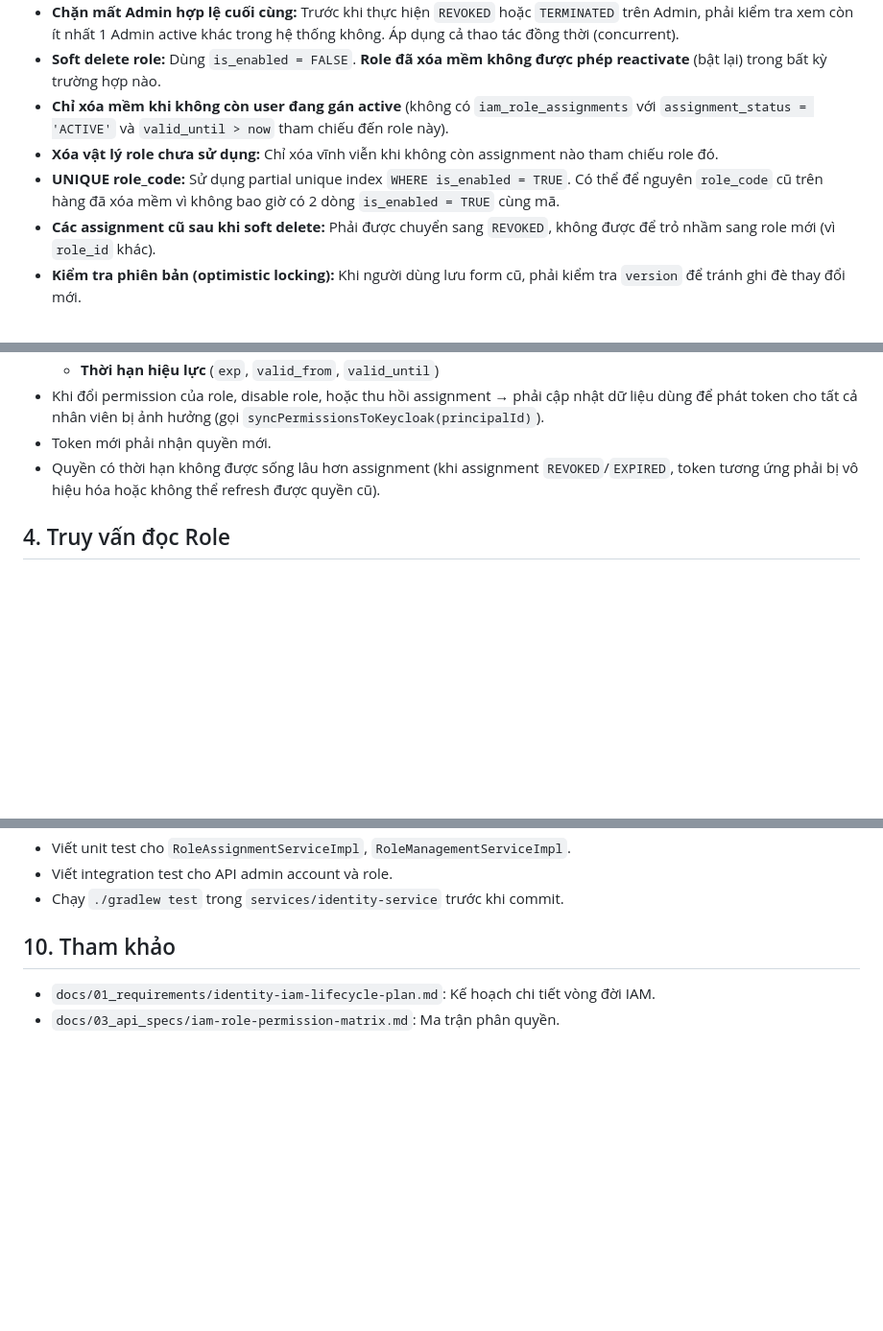
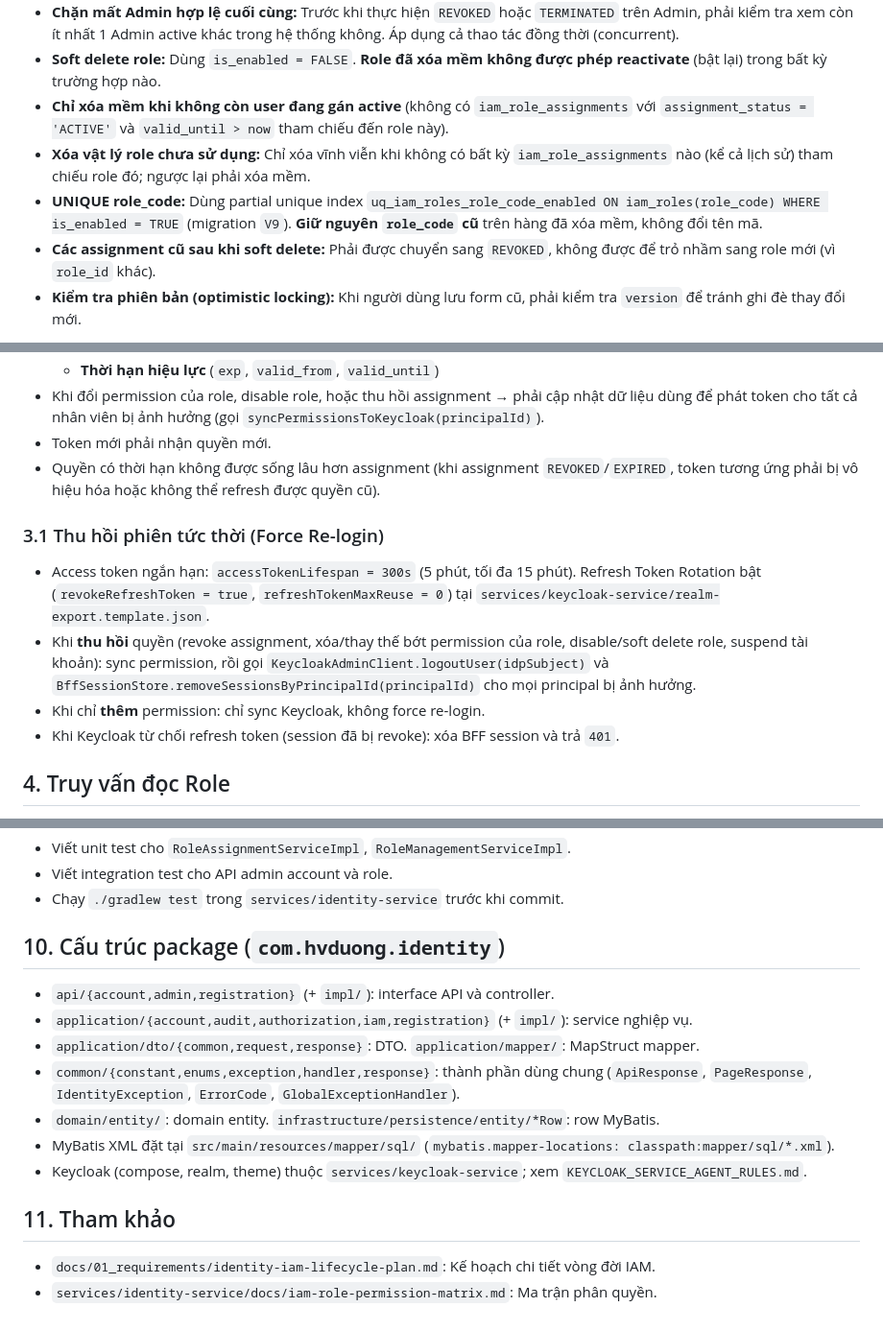
Before and after one commit to hvduong2k5/DUT.PBL6, a Markdown page: services/identity-service/IDENTITY_SERVICE_AGENT_RULES.md, 3 parts joined by grey strips. Shown at 96% size. GitHub-like rendering; blank space fills up the shorter version.

```diff
--- a/services/identity-service/IDENTITY_SERVICE_AGENT_RULES.md
+++ b/services/identity-service/IDENTITY_SERVICE_AGENT_RULES.md
@@ -25,8 +25,8 @@ Quy tắc này áp dụng cho mọi thay đổi code trong `services/identity-se
 - **Chặn mất Admin hợp lệ cuối cùng:** Trước khi thực hiện `REVOKED` hoặc `TERMINATED` trên Admin, phải kiểm tra xem còn ít nhất 1 Admin active khác trong hệ thống không. Áp dụng cả thao tác đồng thời (concurrent).
 - **Soft delete role:** Dùng `is_enabled = FALSE`. **Role đã xóa mềm không được phép reactivate** (bật lại) trong bất kỳ trường hợp nào.
 - **Chỉ xóa mềm khi không còn user đang gán active** (không có `iam_role_assignments` với `assignment_status = 'ACTIVE'` và `valid_until > now` tham chiếu đến role này).
-- **Xóa vật lý role chưa sử dụng:** Chỉ xóa vĩnh viễn khi không còn assignment nào tham chiếu role đó.
-- **UNIQUE role_code:** Sử dụng partial unique index `WHERE is_enabled = TRUE`. Có thể để nguyên `role_code` cũ trên hàng đã xóa mềm vì không bao giờ có 2 dòng `is_enabled = TRUE` cùng mã.
+- **Xóa vật lý role chưa sử dụng:** Chỉ xóa vĩnh viễn khi không có bất kỳ `iam_role_assignments` nào (kể cả lịch sử) tham chiếu role đó; ngược lại phải xóa mềm.
+- **UNIQUE role_code:** Dùng partial unique index `uq_iam_roles_role_code_enabled ON iam_roles(role_code) WHERE is_enabled = TRUE` (migration `V9`). **Giữ nguyên `role_code` cũ** trên hàng đã xóa mềm, không đổi tên mã.
 - **Các assignment cũ sau khi soft delete:** Phải được chuyển sang `REVOKED`, không được để trỏ nhầm sang role mới (vì `role_id` khác).
 - **Kiểm tra phiên bản (optimistic locking):** Khi người dùng lưu form cũ, phải kiểm tra `version` để tránh ghi đè thay đổi mới.
 
@@ -39,6 +39,12 @@ Quy tắc này áp dụng cho mọi thay đổi code trong `services/identity-se
 - Khi đổi permission của role, disable role, hoặc thu hồi assignment → phải cập nhật dữ liệu dùng để phát token cho tất cả nhân viên bị ảnh hưởng (gọi `syncPermissionsToKeycloak(principalId)`).
 - Token mới phải nhận quyền mới.
 - Quyền có thời hạn không được sống lâu hơn assignment (khi assignment `REVOKED`/`EXPIRED`, token tương ứng phải bị vô hiệu hóa hoặc không thể refresh được quyền cũ).
+
+### 3.1 Thu hồi phiên tức thời (Force Re-login)
+- Access token ngắn hạn: `accessTokenLifespan = 300s` (5 phút, tối đa 15 phút). Refresh Token Rotation bật (`revokeRefreshToken = true`, `refreshTokenMaxReuse = 0`) tại `services/keycloak-service/realm-export.template.json`.
+- Khi **thu hồi** quyền (revoke assignment, xóa/thay thế bớt permission của role, disable/soft delete role, suspend tài khoản): sync permission, rồi gọi `KeycloakAdminClient.logoutUser(idpSubject)` và `BffSessionStore.removeSessionsByPrincipalId(principalId)` cho mọi principal bị ảnh hưởng.
+- Khi chỉ **thêm** permission: chỉ sync Keycloak, không force re-login.
+- Khi Keycloak từ chối refresh token (session đã bị revoke): xóa BFF session và trả `401`.
 
 ## 4. Truy vấn đọc Role
 - Mọi truy vấn đọc `iam_roles` phải thêm điều kiện `AND is_enabled = TRUE` (hoặc `deleted_at IS NULL` nếu có).
@@ -75,6 +81,15 @@ Quy tắc này áp dụng cho mọi thay đổi code trong `services/identity-se
 - Viết integration test cho API admin account và role.
 - Chạy `./gradlew test` trong `services/identity-service` trước khi commit.
 
-## 10. Tham khảo
+## 10. Cấu trúc package (`com.hvduong.identity`)
+- `api/{account,admin,registration}` (+ `impl/`): interface API và controller.
+- `application/{account,audit,authorization,iam,registration}` (+ `impl/`): service nghiệp vụ.
+- `application/dto/{common,request,response}`: DTO. `application/mapper/`: MapStruct mapper.
+- `common/{constant,enums,exception,handler,response}`: thành phần dùng chung (`ApiResponse`, `PageResponse`, `IdentityException`, `ErrorCode`, `GlobalExceptionHandler`).
+- `domain/entity/`: domain entity. `infrastructure/persistence/entity/*Row`: row MyBatis.
+- MyBatis XML đặt tại `src/main/resources/mapper/sql/` (`mybatis.mapper-locations: classpath:mapper/sql/*.xml`).
+- Keycloak (compose, realm, theme) thuộc `services/keycloak-service`; xem `KEYCLOAK_SERVICE_AGENT_RULES.md`.
+
+## 11. Tham khảo
 - `docs/01_requirements/identity-iam-lifecycle-plan.md`: Kế hoạch chi tiết vòng đời IAM.
-- `docs/03_api_specs/iam-role-permission-matrix.md`: Ma trận phân quyền.
+- `services/identity-service/docs/iam-role-permission-matrix.md`: Ma trận phân quyền.
```
Also changed, not shown: AGENTS.md (+4 -0 lines), docs/01_requirements/identity-iam-lifecycle-plan.md (+10 -7 lines).
